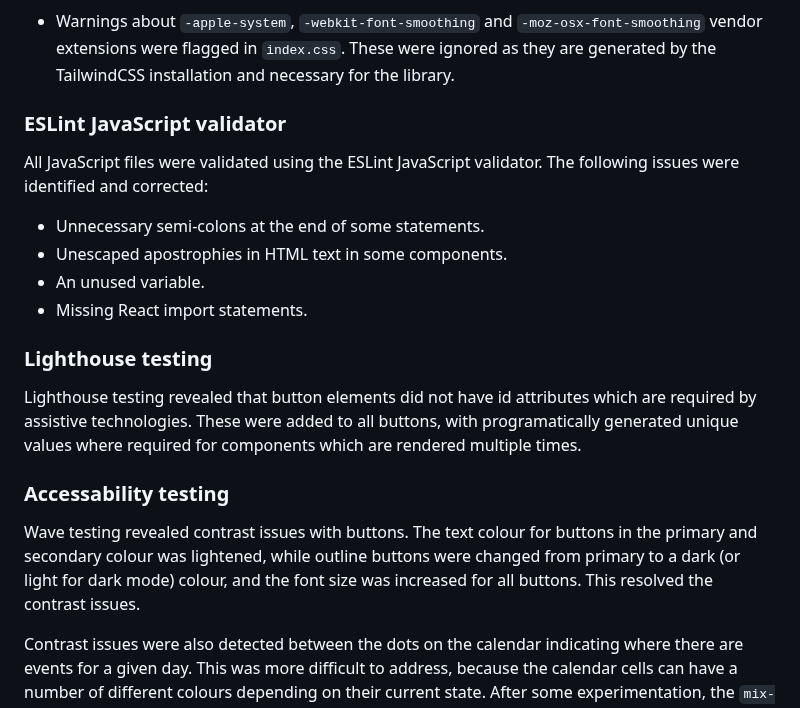
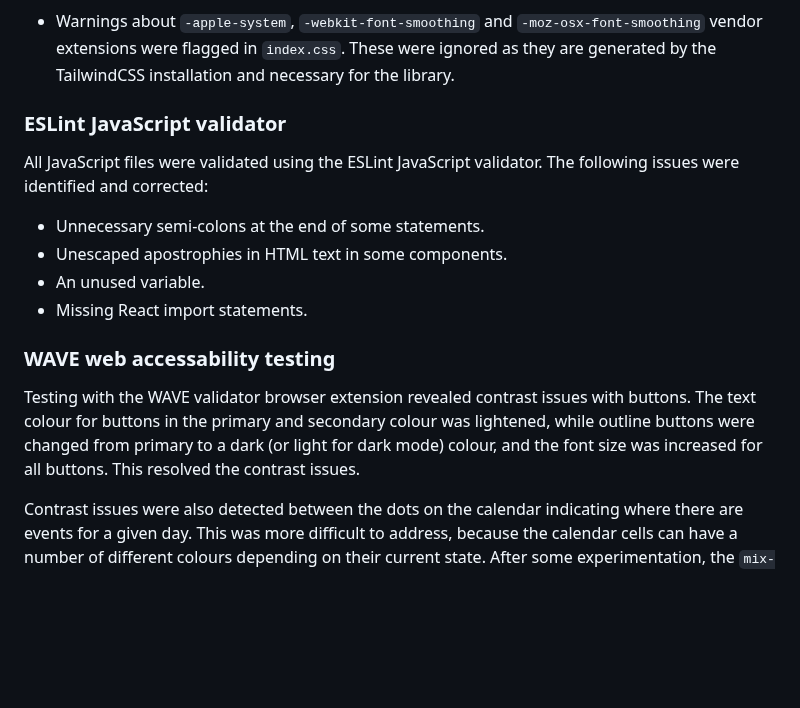
Before and after one commit to andy-guttridge/tribehub_react, a Markdown page: README.md, the part around one of its changes. GitHub-like rendering; blank space fills up the shorter version.

```diff
--- a/README.md
+++ b/README.md
@@ -581,7 +581,6 @@ All CSS files were passed through the W3C validator. The following errors and wa
 
 - Warnings about `-apple-system`, `-webkit-font-smoothing` and `-moz-osx-font-smoothing` vendor extensions were flagged in `index.css`. These were ignored as they are generated by the TailwindCSS installation and necessary for the library.
 
-
 ### ESLint JavaScript validator
 
 All JavaScript files were validated using the ESLint JavaScript validator.
@@ -592,13 +591,9 @@ The following issues were identified and corrected:
 - An unused variable.
 - Missing React import statements.
 
-### Lighthouse testing
+### WAVE web accessability testing
 
-Lighthouse testing revealed that button elements did not have id attributes which are required by assistive technologies. These were added to all buttons, with programatically generated unique values where required for components which are rendered multiple times.
-
-### Accessability testing
-
-Wave testing revealed contrast issues with buttons. The text colour for buttons in the primary and secondary colour was lightened, while outline buttons were changed from primary to a dark (or light for dark mode) colour, and the font size was increased for all buttons. This resolved the contrast issues.
+Testing with the WAVE validator browser extension revealed contrast issues with buttons. The text colour for buttons in the primary and secondary colour was lightened, while outline buttons were changed from primary to a dark (or light for dark mode) colour, and the font size was increased for all buttons. This resolved the contrast issues.
 
 Contrast issues were also detected between the dots on the calendar indicating where there are events for a given day. This was more difficult to address, because the calendar cells can have a number of different colours depending on their current state. After some experimentation, the `mix-blend-mode` attribute with a value of `difference` was used on these elements to invert their colour against that of the background. This means the colour of these indicators might not fit as well with the colour scheme of the site, but it guarantees there will be no contrast issues.
 
```
Also changed, not shown: other parts of README.md (+51 -9 lines), readme_assets/lighthouse_mobile_search_contact.png (added), readme_assets/lighthouse_mobile_tribe_home_add_events.png (added), readme_assets/lighthouse_single_page_desktop_add_tribe_member.png (added).
